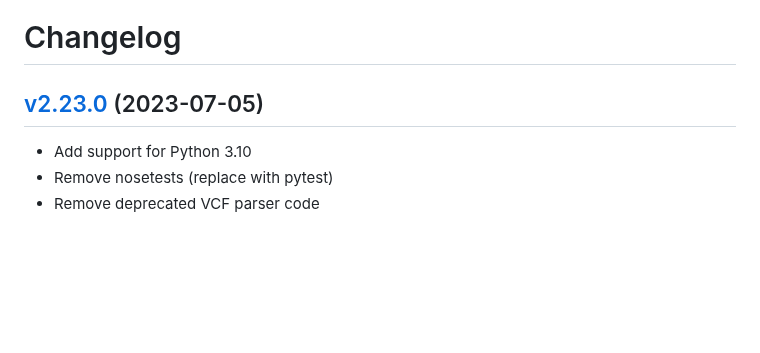
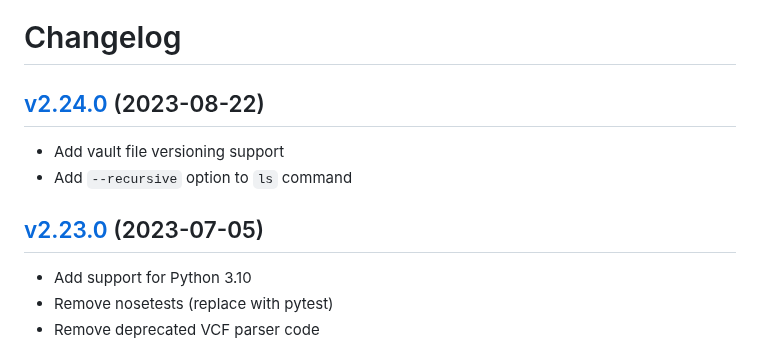
Before and after one commit to solvebio/solvebio-python, a Markdown page: CHANGELOG.md, the part around the change. Drawn GitHub-style; blank space fills up the shorter version.

Commit message:
changelog

```diff
--- a/CHANGELOG.md
+++ b/CHANGELOG.md
@@ -1,6 +1,12 @@
 # Changelog
 
-## [v2.23.0](https://github.com/solvebio/solvebio-python/tree/v2.22.0) (2023-07-05)
+## [v2.24.0](https://github.com/solvebio/solvebio-python/tree/v2.24.0) (2023-08-22)
+
+- Add vault file versioning support
+- Add `--recursive` option to `ls` command
+
+
+## [v2.23.0](https://github.com/solvebio/solvebio-python/tree/v2.23.0) (2023-07-05)
 
 - Add support for Python 3.10
 - Remove nosetests (replace with pytest)
```
